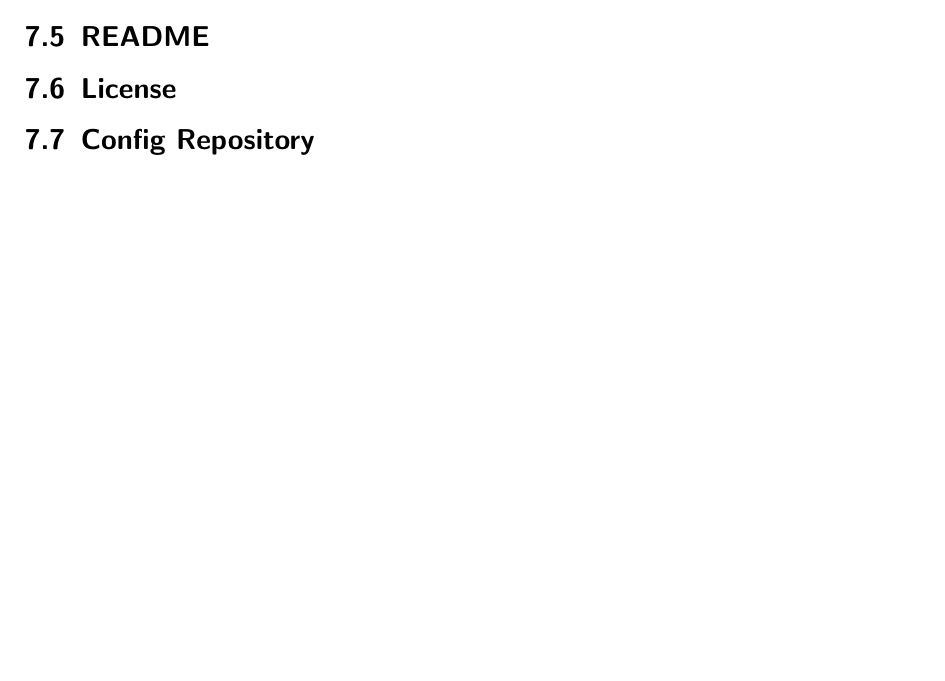
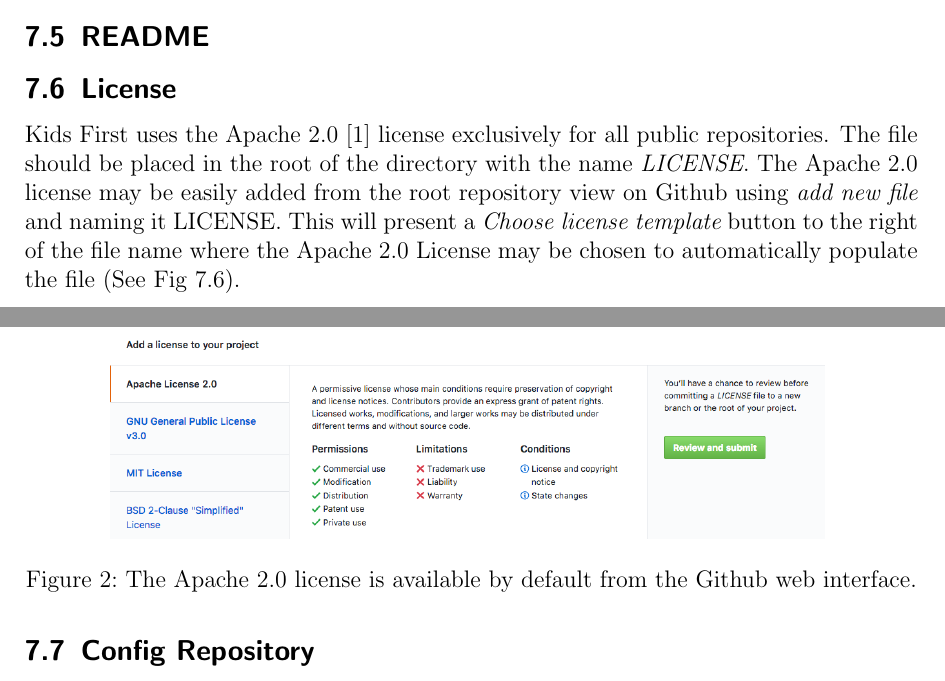
Before and after one commit to kids-first/kf-developer-handbook, a LaTeX document (guide.tex): part of page 5 of 7 before the commit and two parts of pages 5 and 6 of 7 after it, the two joined at a grey line, cut so that both start at the same text, the shorter picture padded with empty space. Compiled offline with pdfLaTeX.

Commit message:
:memo: Add section on license

```diff
--- a/guide.tex
+++ b/guide.tex
@@ -1,5 +1,6 @@
 \documentclass[a4paper,12pt,titlepage]{scrartcl}
 \usepackage{graphicx}
+\usepackage{url}
 
 \titlehead{
 	\centering
@@ -78,6 +79,18 @@
 
 	\subsection{License}
 
+	Kids First uses the Apache 2.0 \cite{apache2} license exclusively for all public repositories.
+	The file should be placed in the root of the directory with the name {\em LICENSE}.
+	The Apache 2.0 license may be easily added from the root repository view on Github using {\em add new file} and naming it LICENSE.
+	This will present a {\em Choose license template} button to the right of the file name where the Apache 2.0 License may be chosen to automatically populate the file (See Fig \ref{fig:addlicense}).
+
+	\begin{figure}
+    		\centering
+    		\includegraphics[width=0.8\linewidth]{images/license.png}
+    		\label{fig:addlicense}
+    		\caption{The Apache 2.0 license is available by default from the Github web interface.}
+    \end{figure}
+
 	\subsection{Config Repository}
 
 	In addition to creating the main code repository, each code repository that is to be deployed must have a second, {\em private} repository that contains the infrastructure and CI/CD strategy for that code base.
```
Also changed, not shown: bibliography.bib (added, +6 -0 lines), guide.pdf, images/license.png (added), guide.tex (2 more changed lines), 1 other file.
